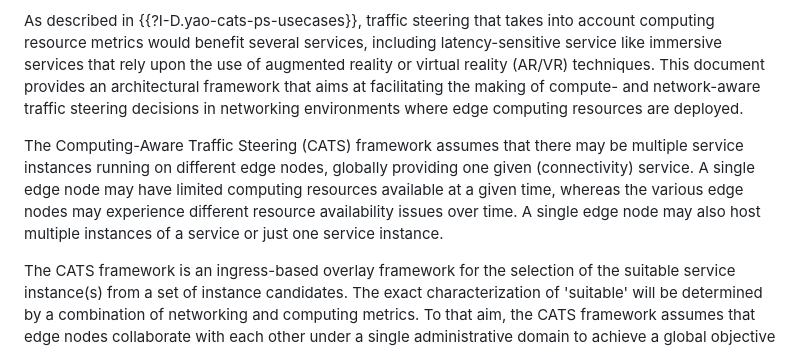
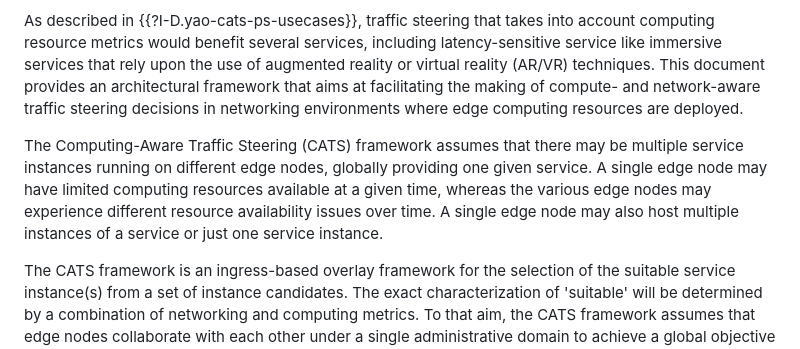
Before and after one commit to boucadair/CATS-framework, a Markdown page: draft-ldbc-cats-framework.md, the part around the change. Drawn GitHub-style.

```diff
--- a/draft-ldbc-cats-framework.md
+++ b/draft-ldbc-cats-framework.md
@@ -120,7 +120,7 @@ The underlying networking infrastructures that include edge computing resources
 
 As described in {{?I-D.yao-cats-ps-usecases}}, traffic steering that takes into account computing resource metrics would benefit several services, including latency-sensitive service like immersive services that rely upon the use of augmented reality or virtual reality (AR/VR) techniques. This document provides an architectural framework that aims at facilitating the making of compute- and network-aware traffic steering decisions in networking environments where edge computing resources are deployed.
 
-The Computing-Aware Traffic Steering (CATS) framework assumes that there may be multiple service instances running on different edge nodes, globally providing one given (connectivity) service. A single edge node may have limited computing resources available at a given time, whereas the various edge nodes may experience different resource availability issues over time. A single edge node may also host multiple instances of a service or just one service instance.
+The Computing-Aware Traffic Steering (CATS) framework assumes that there may be multiple service instances running on different edge nodes, globally providing one given service. A single edge node may have limited computing resources available at a given time, whereas the various edge nodes may experience different resource availability issues over time. A single edge node may also host multiple instances of a service or just one service instance.
 
 The CATS framework is an ingress-based overlay framework for the selection of the suitable service instance(s) from a set of instance candidates. The exact characterization of 'suitable' will be determined by a combination of networking and computing metrics. To that aim, the CATS framework assumes that edge nodes collaborate with each other under a single administrative domain to achieve a global objective of dispatching service demands (and thereby optimizing their processing by the most relevant (edge computing) resources) over the various and available edge computing resources, by taking into account both service instance status and network state (e.g., reachability considerations, path cost, and traffic congestion conditions).
 
```
